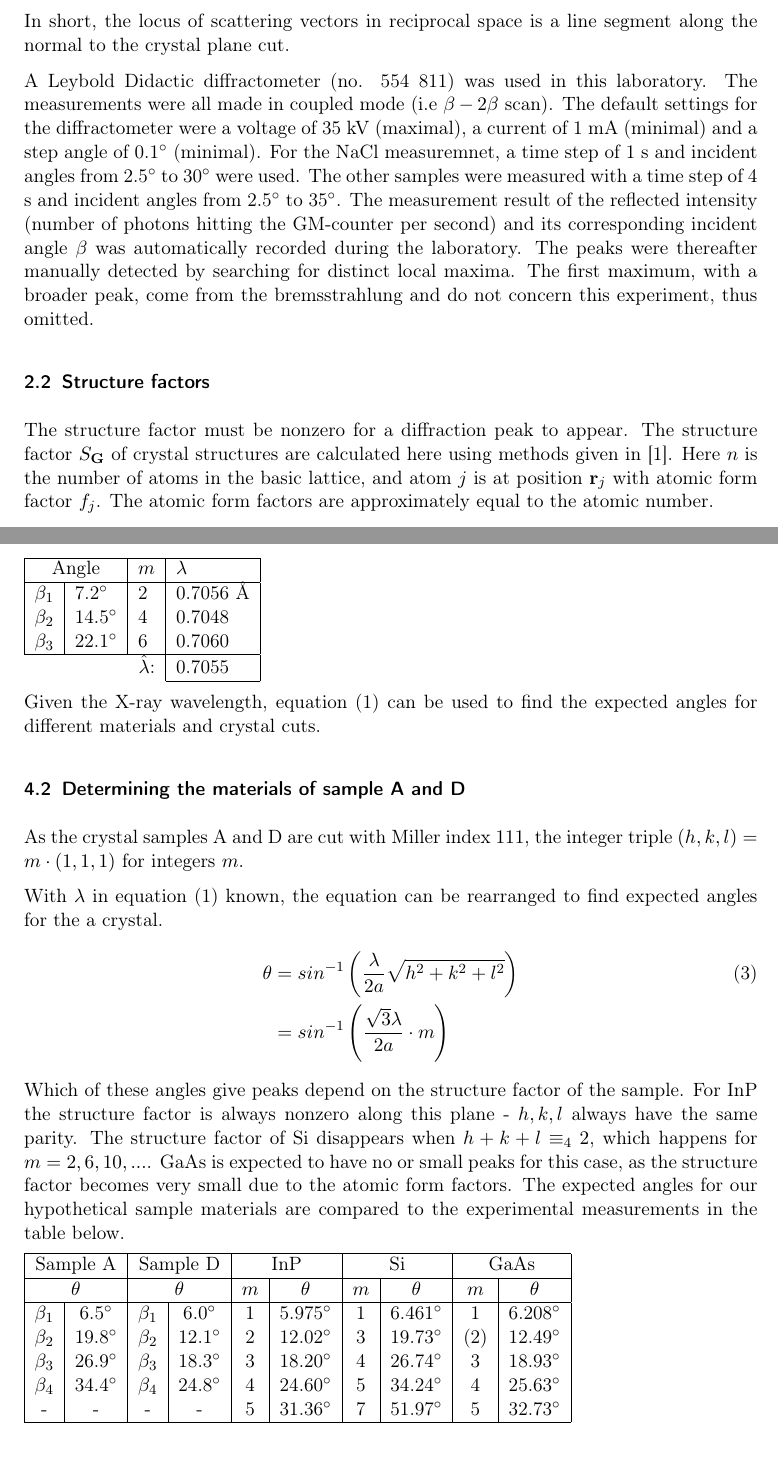
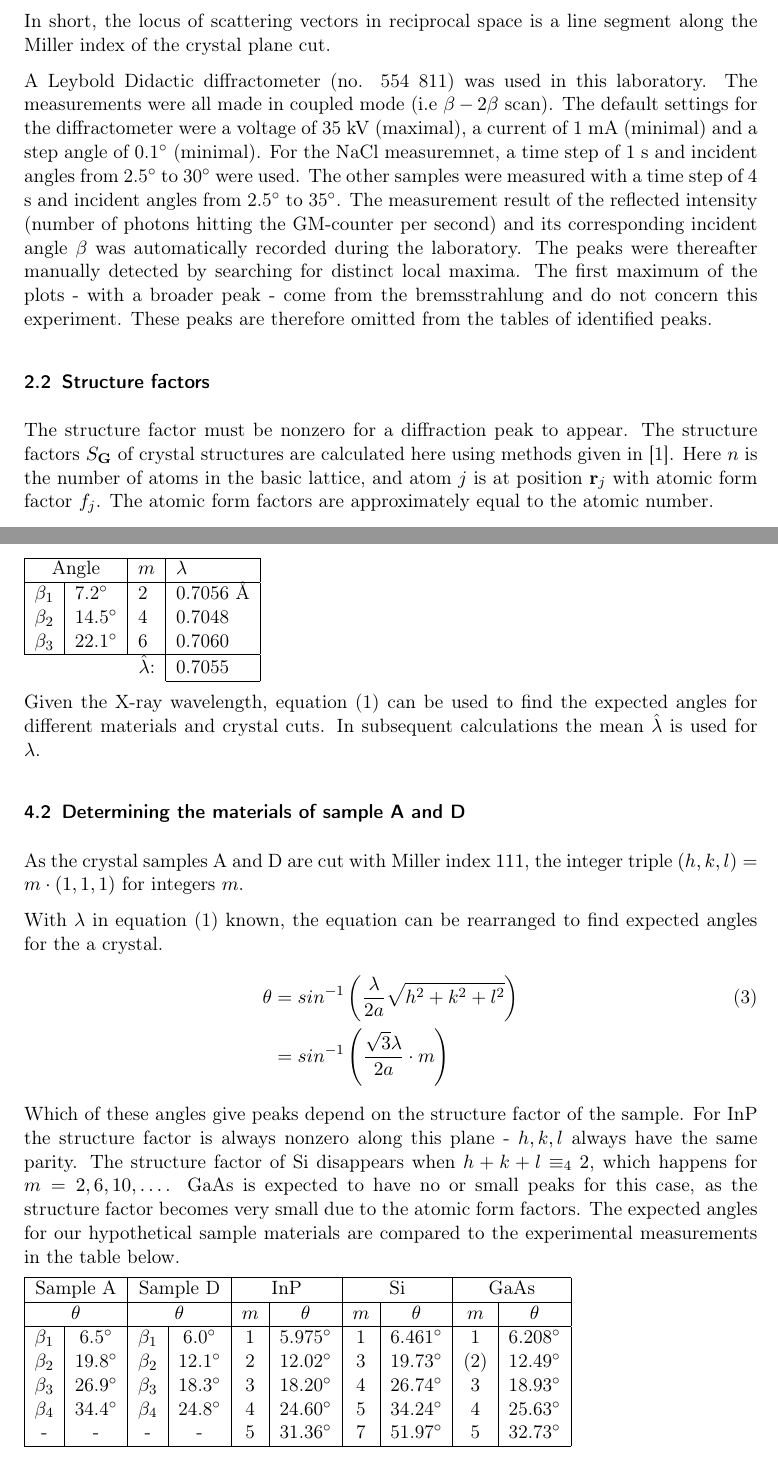
Before and after one commit to Jim-Holmstroem/FastaLab1, a LaTeX document (doc.tex): two parts of pages 3 and 10 of 12, joined at a grey line, cut so that both start at the same text. Compiled offline with pdfLaTeX.

Commit message:
fixed some spelling errors and whatnot

```diff
--- a/doc.tex
+++ b/doc.tex
@@ -83,7 +83,7 @@ The length of the scattering vector can be determined from figure 1 as $\abs{\bo
 This means in that $\bold{q}$ is bounded by $\beta$ which creates the limitation $2 \abs{\bold{k}} sin(\beta_{min}) < \abs{\bold{q}} < 2 \abs{\bold{k}} sin(\beta_{max})$.
 A great limitation is furthermore that in coupled mode, only beams reflected off planes with normals parallel to the scattering vector might be measured by the detector. The covered space of the reciprocal space is therefore only a limited curve.
 If we didn't have coupled mode on, then we could have freely moved the detector for every angle $\beta$ and therefore gained more information and another degree of freedom.\\
-In short, the locus of scattering vectors in reciprocal space is a line segment along the normal to the crystal plane cut.
+In short, the locus of scattering vectors in reciprocal space is a line segment along the Miller index of the crystal plane cut.
 
 
 A Leybold Didactic diffractometer (no. 554 811) was used in this laboratory.
@@ -92,12 +92,12 @@ The default settings for the diffractometer were a voltage of 35 kV (maximal), a
 For the NaCl measuremnet, a time step of 1 s and incident angles from 2.5$\degree$ to 30$\degree$ were used.
 The other samples were measured with a time step of 4 s and incident angles from 2.5$\degree$ to 35$\degree$.
 The measurement result of the reflected intensity (number of photons hitting the GM-counter per second) and its corresponding incident angle $\beta$ was automatically recorded during the laboratory.
-The peaks were thereafter manually detected by searching for distinct local maxima. The first maximum, with a broader peak, come from the bremsstrahlung and do not concern this experiment, thus omitted.
+The peaks were thereafter manually detected by searching for distinct local maxima. The first maximum of the plots - with a broader peak - come from the bremsstrahlung and do not concern this experiment. These peaks are therefore omitted from the tables of identified peaks.
 
 
 \subsection{Structure factors}
 The structure factor must be nonzero for a diffraction peak to appear.
-The structure factor $S_{\bold{G}}$ of crystal structures are calculated here using methods given in \cite{Kittel}. Here $n$ is the number of atoms in the basic lattice, and atom $j$ is at position $\bold{r}_j$ with atomic form factor $f_j$. The atomic form factors are approximately equal to the atomic number.\\
+The structure factors $S_{\bold{G}}$ of crystal structures are calculated here using methods given in \cite{Kittel}. Here $n$ is the number of atoms in the basic lattice, and atom $j$ is at position $\bold{r}_j$ with atomic form factor $f_j$. The atomic form factors are approximately equal to the atomic number.\\
 \begin{equation}
     S_{\bold{G}} = \sum^n_{j=1} f_j e^{-i \left( \bold{r}_j \cdot \bold{G}\right)}\nonumber
 \end{equation}
@@ -203,7 +203,7 @@ Calculating $\lambda$ by inserting the measured peak angles give the following v
     \cline{4-4}
 \end{tabular}
 
-Given the X-ray wavelength, equation \eqref{eq:braggs} can be used to find the expected angles for different materials and crystal cuts.
+Given the X-ray wavelength, equation \eqref{eq:braggs} can be used to find the expected angles for different materials and crystal cuts. In subsequent calculations the mean $\hat{\lambda}$ is used for $\lambda$.
 
 \subsection{Determining the materials of sample A and D}
 
@@ -218,7 +218,7 @@ With $\lambda$ in equation \eqref{eq:braggs} known, the equation can be rearrang
 \end{align}
 Which of these angles give peaks depend on the structure factor of the sample.
 For InP the structure factor is always nonzero along this plane - $h,k,l$ always have the same parity.
-The structure factor of Si disappears when $h+k+l\equiv_4 2$, which happens for $m=2,6,10,...$.
+The structure factor of Si disappears when $h+k+l\equiv_4 2$, which happens for $m=2,6,10,\dots$.
 GaAs is expected to have no or small peaks for this case, as the structure factor becomes very small due to the atomic form factors.
 The expected angles for our hypothetical sample materials are compared to the experimental measurements in the table below.
 
```
Also changed, not shown: doc.tex (14 more changed lines).
